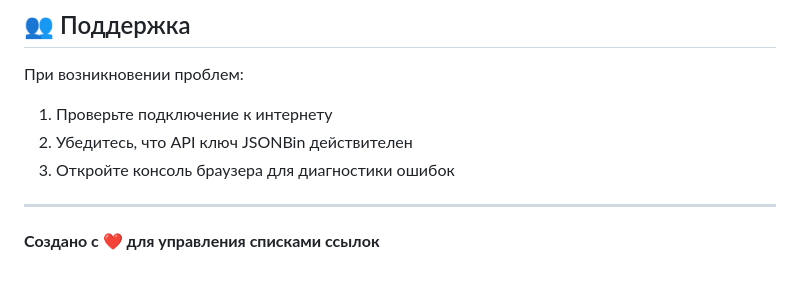
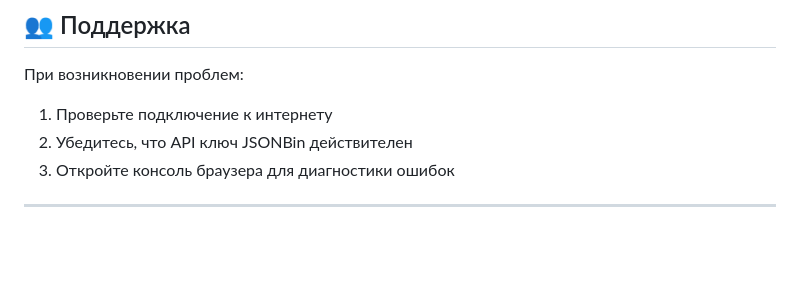
Before and after one commit to 0NIK5/TORCH, a Markdown page: README.md, the part around the change. Rendered like a GitHub page; blank space fills up the shorter version.

```diff
--- a/README.md
+++ b/README.md
@@ -113,5 +113,3 @@ index.html
 3. Откройте консоль браузера для диагностики ошибок
 
 ---
-
-**Создано с ❤️ для управления списками ссылок**
```
